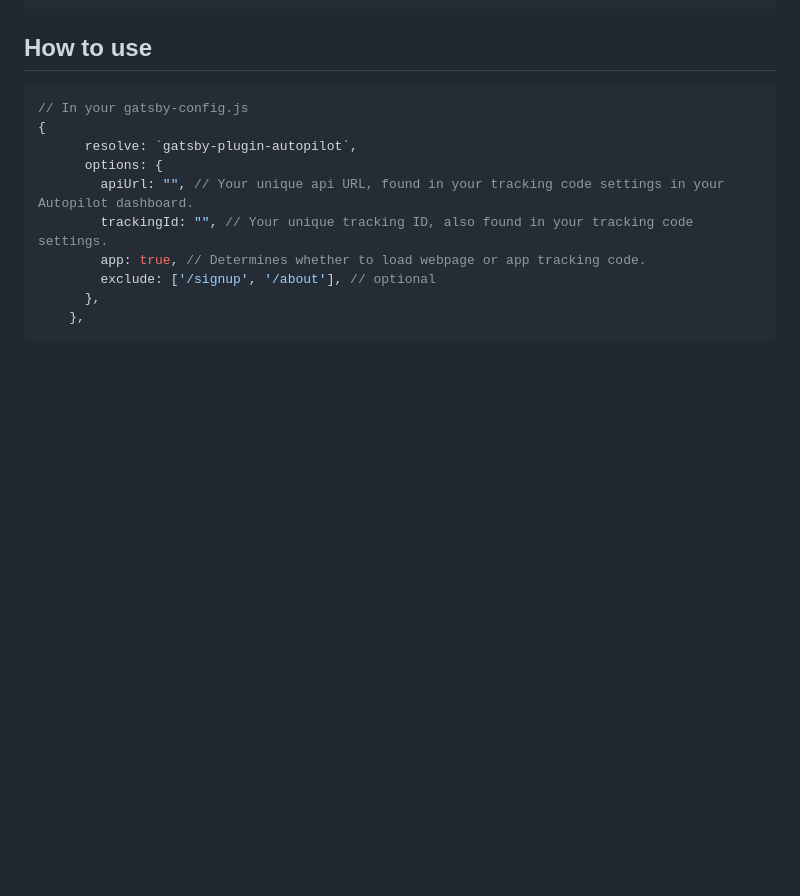
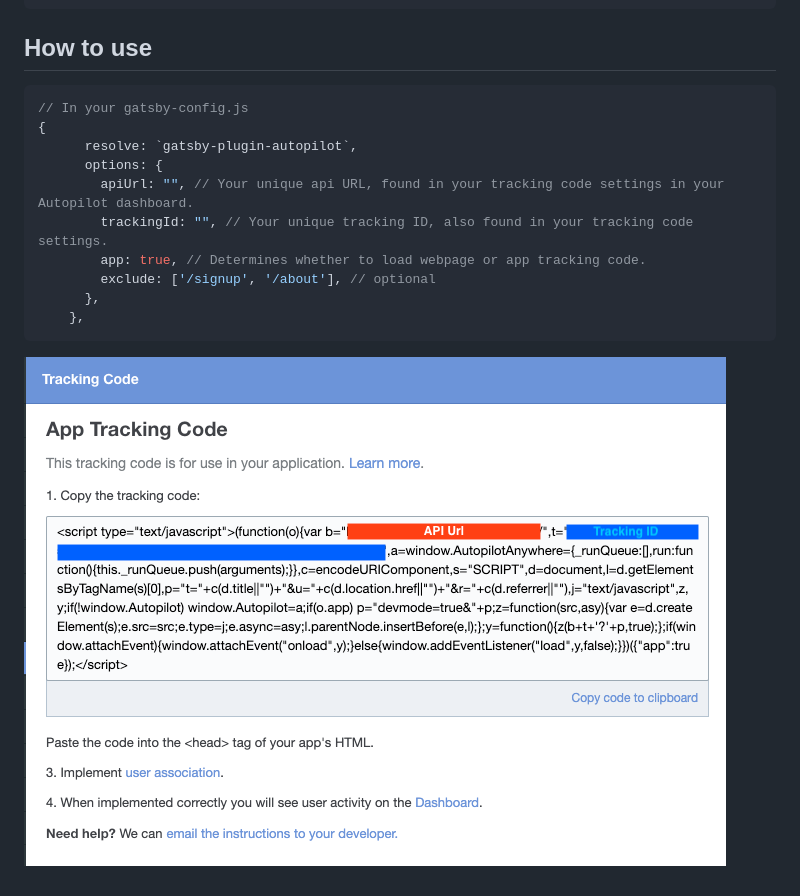
Before and after one commit to abohannon/gatsby-plugin-autopilot, a Markdown page: gatsby-plugin-autopilot/README.md, the part around the change. Drawn GitHub-style; pictures changed too: gatsby-plugin-autopilot/autopilot-tracking-code-example.png (added); blank space fills up the shorter version.

Commit message:
fix: updated README with Autopilot screenshot

````diff
--- a/gatsby-plugin-autopilot/README.md
+++ b/gatsby-plugin-autopilot/README.md
@@ -22,3 +22,5 @@ yarn add gatsby-plugin-autopilot
       },
     },
 ```
+
+![Location of API URL and Trackin ID in Autopilot tracking code](autopilot-tracking-code-example.png)
````
